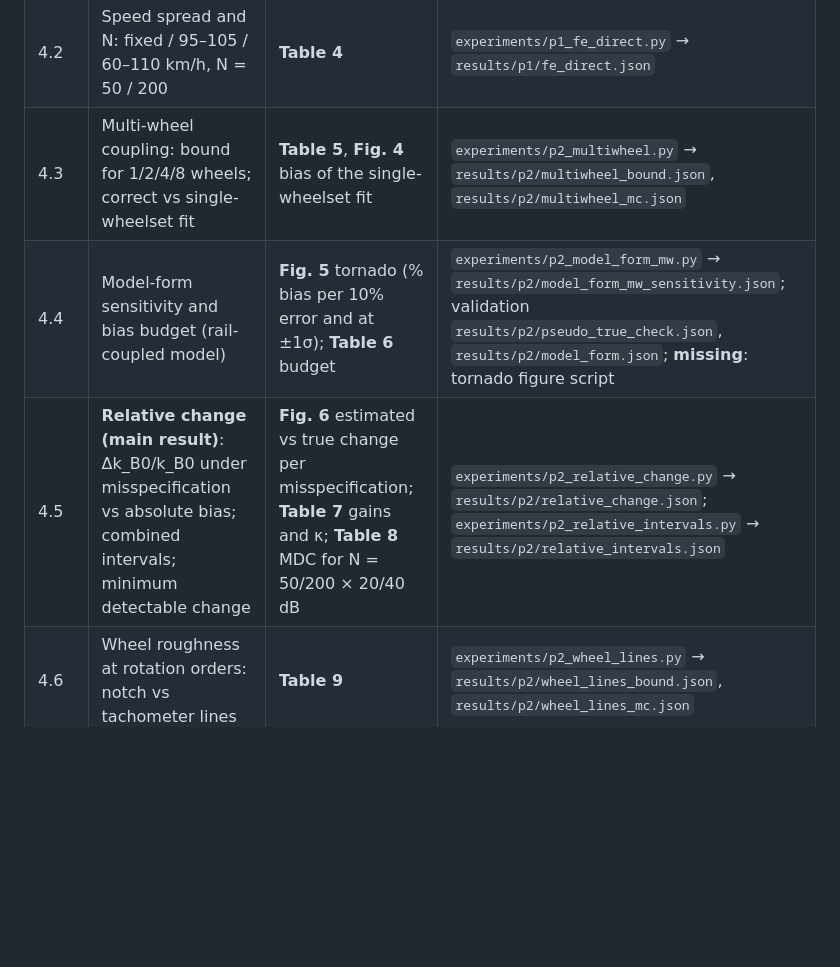
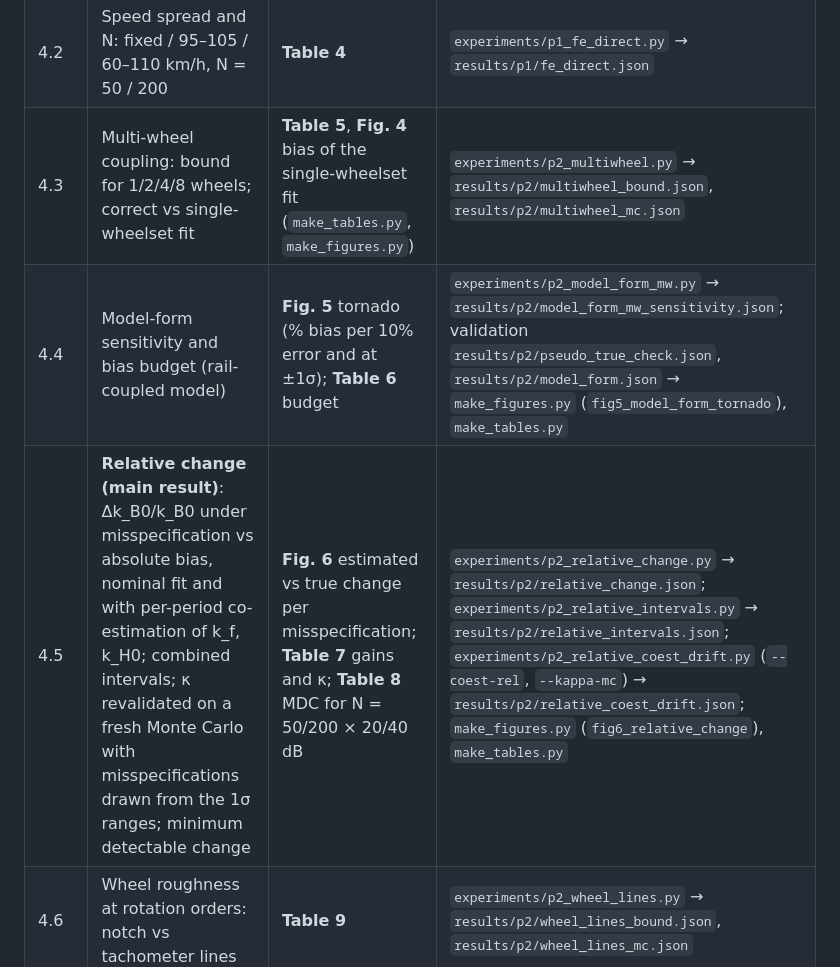
Before and after one commit to Shreyansh369/wheelset-s2pinn, a Markdown page: docs/paper1_outline.md, the part around one of its changes. GitHub-like rendering; blank space fills up the shorter version.

```diff
--- a/docs/paper1_outline.md
+++ b/docs/paper1_outline.md
@@ -51,6 +51,6 @@ without measuring rail roughness: a multi-pass debiased Whittle likelihood*
 | 4.2 | Speed spread and N: fixed / 95–105 / 60–110 km/h, N = 50 / 200 | **Table 4** | `experiments/p1_fe_direct.py` → `results/p1/fe_direct.json` |
-| 4.3 | Multi-wheel coupling: bound for 1/2/4/8 wheels; correct vs single-wheelset fit | **Table 5**, **Fig. 4** bias of the single-wheelset fit | `experiments/p2_multiwheel.py` → `results/p2/multiwheel_bound.json`, `results/p2/multiwheel_mc.json` |
-| 4.4 | Model-form sensitivity and bias budget (rail-coupled model) | **Fig. 5** tornado (% bias per 10% error and at ±1σ); **Table 6** budget | `experiments/p2_model_form_mw.py` → `results/p2/model_form_mw_sensitivity.json`; validation `results/p2/pseudo_true_check.json`, `results/p2/model_form.json`; **missing**: tornado figure script |
-| 4.5 | **Relative change (main result)**: Δk_B0/k_B0 under misspecification vs absolute bias; combined intervals; minimum detectable change | **Fig. 6** estimated vs true change per misspecification; **Table 7** gains and κ; **Table 8** MDC for N = 50/200 × 20/40 dB | `experiments/p2_relative_change.py` → `results/p2/relative_change.json`; `experiments/p2_relative_intervals.py` → `results/p2/relative_intervals.json` |
+| 4.3 | Multi-wheel coupling: bound for 1/2/4/8 wheels; correct vs single-wheelset fit | **Table 5**, **Fig. 4** bias of the single-wheelset fit (`make_tables.py`, `make_figures.py`) | `experiments/p2_multiwheel.py` → `results/p2/multiwheel_bound.json`, `results/p2/multiwheel_mc.json` |
+| 4.4 | Model-form sensitivity and bias budget (rail-coupled model) | **Fig. 5** tornado (% bias per 10% error and at ±1σ); **Table 6** budget | `experiments/p2_model_form_mw.py` → `results/p2/model_form_mw_sensitivity.json`; validation `results/p2/pseudo_true_check.json`, `results/p2/model_form.json` → `make_figures.py` (`fig5_model_form_tornado`), `make_tables.py` |
+| 4.5 | **Relative change (main result)**: Δk_B0/k_B0 under misspecification vs absolute bias, nominal fit and with per-period co-estimation of k_f, k_H0; combined intervals; κ revalidated on a fresh Monte Carlo with misspecifications drawn from the 1σ ranges; minimum detectable change | **Fig. 6** estimated vs true change per misspecification; **Table 7** gains and κ; **Table 8** MDC for N = 50/200 × 20/40 dB | `experiments/p2_relative_change.py` → `results/p2/relative_change.json`; `experiments/p2_relative_intervals.py` → `results/p2/relative_intervals.json`; `experiments/p2_relative_coest_drift.py` (`--coest-rel`, `--kappa-mc`) → `results/p2/relative_coest_drift.json`; `make_figures.py` (`fig6_relative_change`), `make_tables.py` |
 | 4.6 | Wheel roughness at rotation orders: notch vs tachometer lines | **Table 9** | `experiments/p2_wheel_lines.py` → `results/p2/wheel_lines_bound.json`, `results/p2/wheel_lines_mc.json` |
 | 4.7 | Repeated passes over one section, partial coherence (ρ = 0.5/0.7/0.9, random lateral offsets): the main independent-pass estimator with model and sandwich SE; the exchangeable-ρ likelihood; the oracle bound | **Table 10** | `experiments/p2_partial_indep.py` → `results/p2/partial_indep.json`; `experiments/p2_shared_section.py` → `results/p2/partial_coherence_bound.json`, `results/p2/partial_coherence_mc.json` |
```
Also changed, not shown: other parts of docs/paper1_outline.md (+10 -8 lines).
